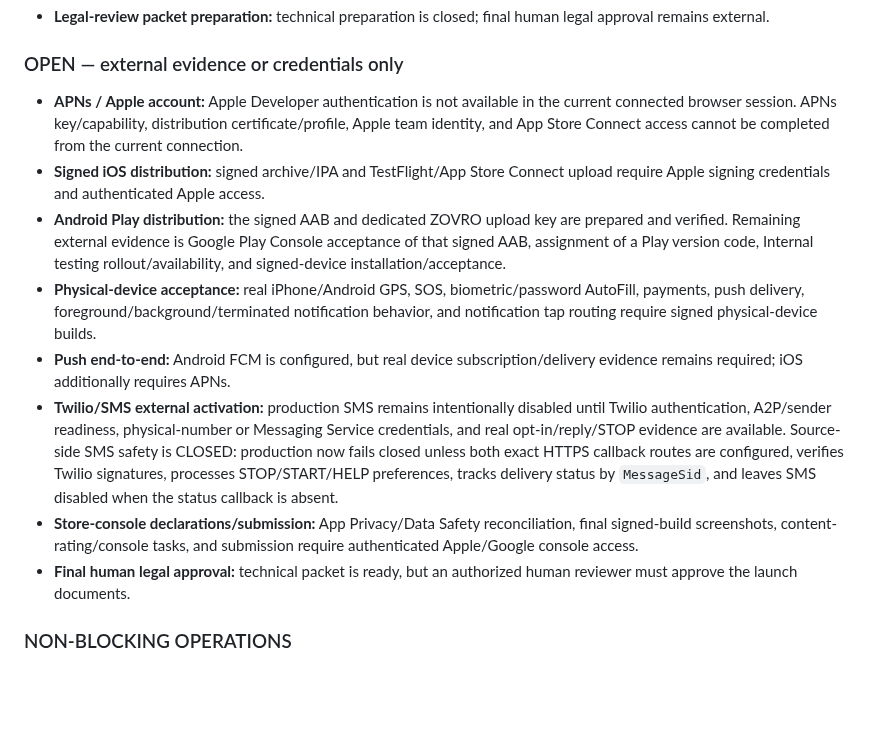
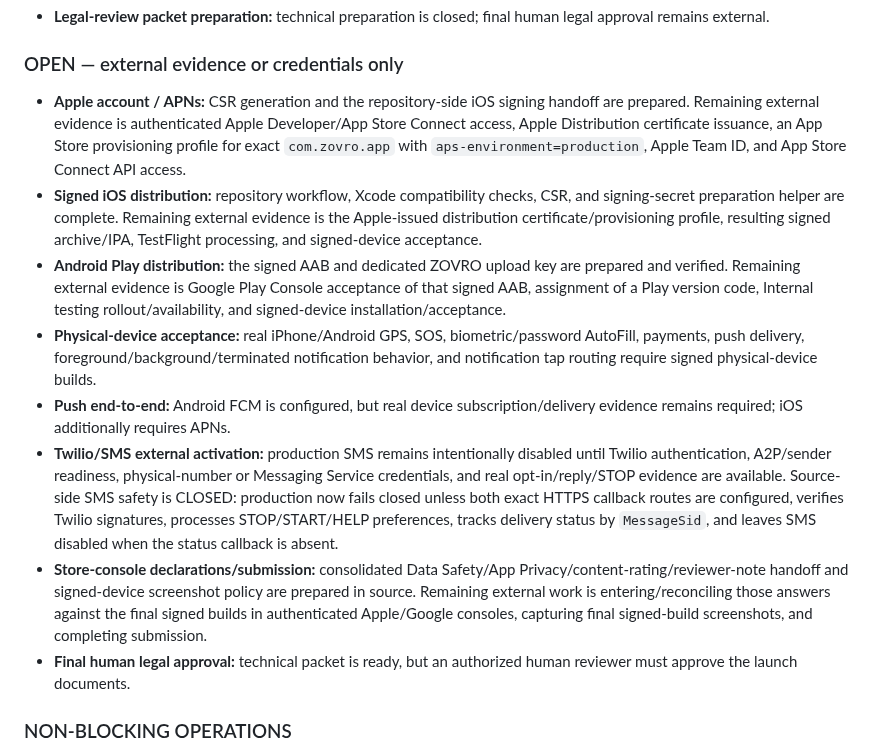
Before and after one commit to balsoofi57-alt/ZOVRO, a Markdown page: GATE_CLOSURE_STATUS.md, the part around the change. GitHub-like rendering; blank space fills up the shorter version.

Commit message:
Refresh Apple and store gate status

```diff
--- a/GATE_CLOSURE_STATUS.md
+++ b/GATE_CLOSURE_STATUS.md
@@ -45,13 +45,13 @@ All release gates that can be closed from the currently connected repository/Ren
 - **Legal-review packet preparation:** technical preparation is closed; final human legal approval remains external.
 
 ### OPEN — external evidence or credentials only
-- **APNs / Apple account:** Apple Developer authentication is not available in the current connected browser session. APNs key/capability, distribution certificate/profile, Apple team identity, and App Store Connect access cannot be completed from the current connection.
-- **Signed iOS distribution:** signed archive/IPA and TestFlight/App Store Connect upload require Apple signing credentials and authenticated Apple access.
+- **Apple account / APNs:** CSR generation and the repository-side iOS signing handoff are prepared. Remaining external evidence is authenticated Apple Developer/App Store Connect access, Apple Distribution certificate issuance, an App Store provisioning profile for exact `com.zovro.app` with `aps-environment=production`, Apple Team ID, and App Store Connect API access.
+- **Signed iOS distribution:** repository workflow, Xcode compatibility checks, CSR, and signing-secret preparation helper are complete. Remaining external evidence is the Apple-issued distribution certificate/provisioning profile, resulting signed archive/IPA, TestFlight processing, and signed-device acceptance.
 - **Android Play distribution:** the signed AAB and dedicated ZOVRO upload key are prepared and verified. Remaining external evidence is Google Play Console acceptance of that signed AAB, assignment of a Play version code, Internal testing rollout/availability, and signed-device installation/acceptance.
 - **Physical-device acceptance:** real iPhone/Android GPS, SOS, biometric/password AutoFill, payments, push delivery, foreground/background/terminated notification behavior, and notification tap routing require signed physical-device builds.
 - **Push end-to-end:** Android FCM is configured, but real device subscription/delivery evidence remains required; iOS additionally requires APNs.
 - **Twilio/SMS external activation:** production SMS remains intentionally disabled until Twilio authentication, A2P/sender readiness, physical-number or Messaging Service credentials, and real opt-in/reply/STOP evidence are available. Source-side SMS safety is CLOSED: production now fails closed unless both exact HTTPS callback routes are configured, verifies Twilio signatures, processes STOP/START/HELP preferences, tracks delivery status by `MessageSid`, and leaves SMS disabled when the status callback is absent.
-- **Store-console declarations/submission:** App Privacy/Data Safety reconciliation, final signed-build screenshots, content-rating/console tasks, and submission require authenticated Apple/Google console access.
+- **Store-console declarations/submission:** consolidated Data Safety/App Privacy/content-rating/reviewer-note handoff and signed-device screenshot policy are prepared in source. Remaining external work is entering/reconciling those answers against the final signed builds in authenticated Apple/Google consoles, capturing final signed-build screenshots, and completing submission.
 - **Final human legal approval:** technical packet is ready, but an authorized human reviewer must approve the launch documents.
 
 ### NON-BLOCKING OPERATIONS
```
